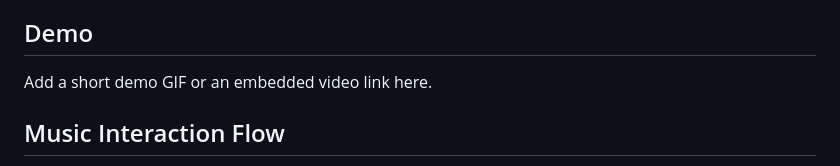
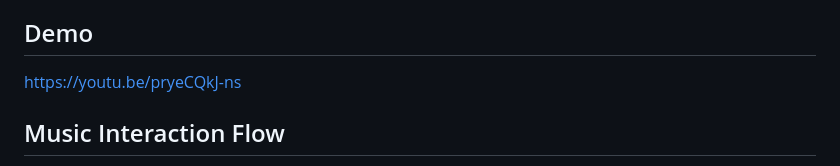
Before and after one commit to YaraMeng/EmotiKeys_2, a Markdown page: README.md, the part around the change. Drawn GitHub-style.

Commit message:
Add demo video link to README
Updated demo section with a video link.

```diff
--- a/README.md
+++ b/README.md
@@ -13,7 +13,7 @@ EmotiKeys is an experimental web application that transforms a user's mouse move
 
 ## Demo
 
-Add a short demo GIF or an embedded video link here.
+https://youtu.be/pryeCQkJ-ns
 
 ## Music Interaction Flow
 
```
